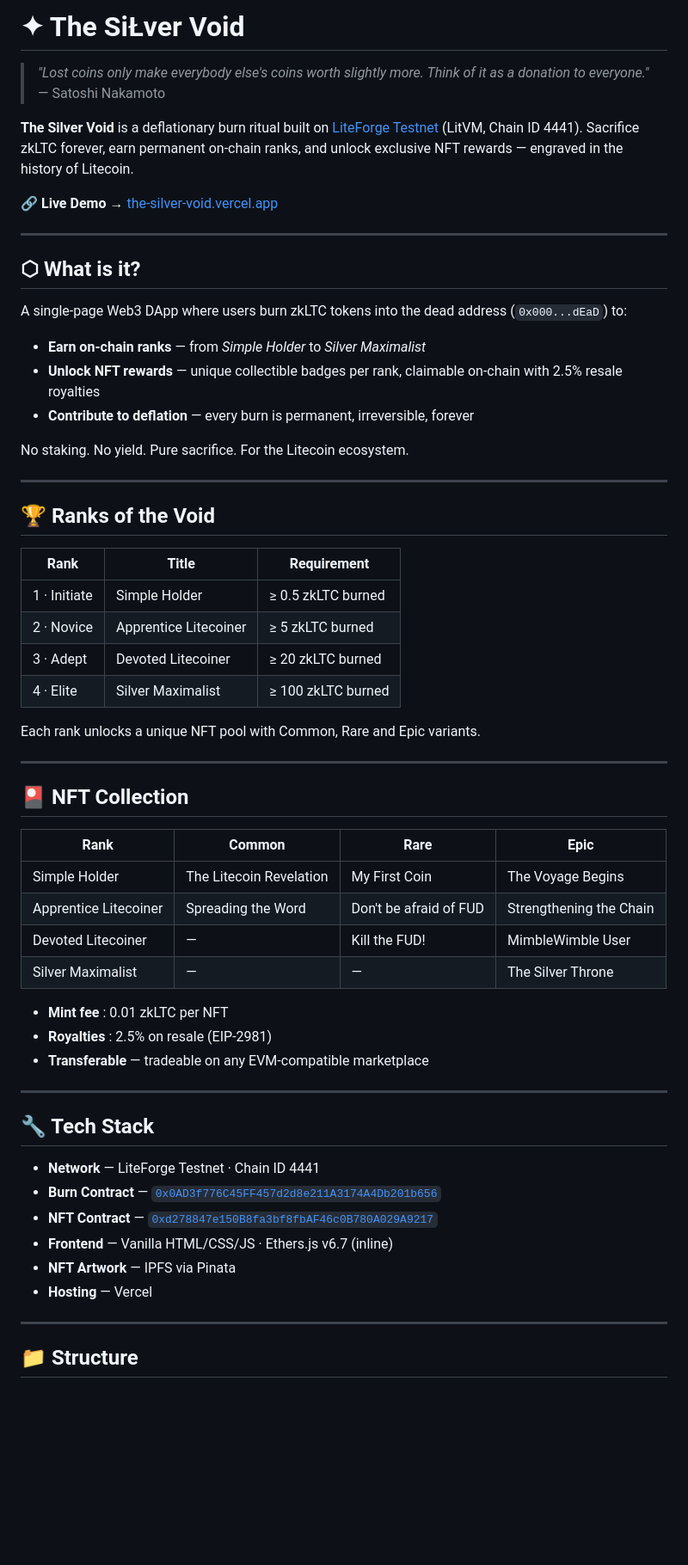
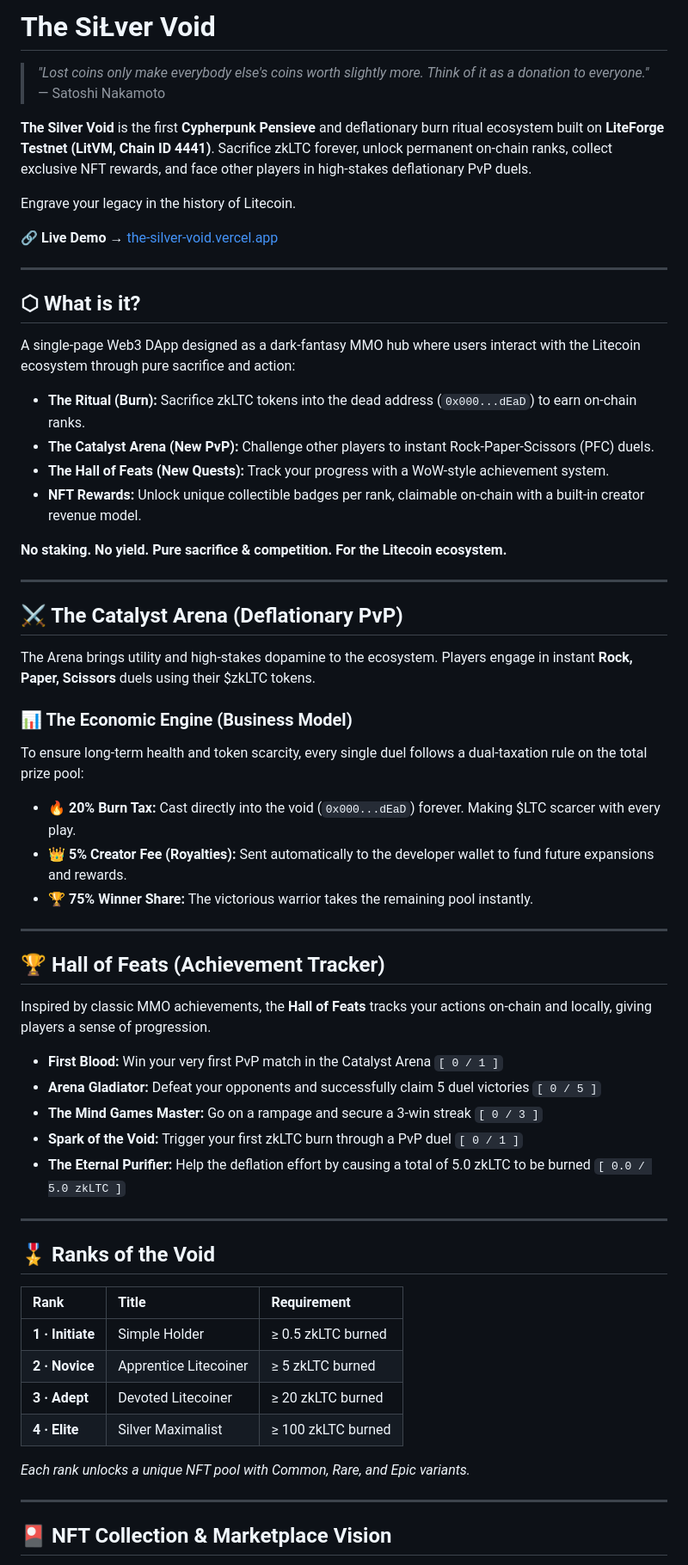
Before and after one commit to QantikLTC/the-silver-void, a Markdown page: README.md, the part around one of its changes. Shown at 86% size. Drawn GitHub-style; blank space fills up the shorter version.

```diff
--- a/README.md
+++ b/README.md
@@ -1,9 +1,10 @@
-# ✦ The SiŁver Void
+# The SiŁver Void
 
-> *"Lost coins only make everybody else's coins worth slightly more. Think of it as a donation to everyone."*
-> — Satoshi Nakamoto
+> *"Lost coins only make everybody else's coins worth slightly more. Think of it as a donation to everyone."* — Satoshi Nakamoto
 
-**The Silver Void** is a deflationary burn ritual built on [LiteForge Testnet](https://testnet.litvm.com) (LitVM, Chain ID 4441). Sacrifice zkLTC forever, earn permanent on-chain ranks, and unlock exclusive NFT rewards — engraved in the history of Litecoin.
+**The Silver Void** is the first **Cypherpunk Pensieve** and deflationary burn ritual ecosystem built on **LiteForge Testnet (LitVM, Chain ID 4441)**. Sacrifice zkLTC forever, unlock permanent on-chain ranks, collect exclusive NFT rewards, and face other players in high-stakes deflationary PvP duels.
+
+Engrave your legacy in the history of Litecoin.
 
 🔗 **Live Demo** → [the-silver-void.vercel.app](https://the-silver-void.vercel.app)
 
@@ -11,54 +12,52 @@
 
 ## ⬡ What is it?
 
-A single-page Web3 DApp where users burn zkLTC tokens into the dead address (`0x000...dEaD`) to:
+A single-page Web3 DApp designed as a dark-fantasy MMO hub where users interact with the Litecoin ecosystem through pure sacrifice and action:
+* **The Ritual (Burn):** Sacrifice zkLTC tokens into the dead address (`0x000...dEaD`) to earn on-chain ranks.
+* **The Catalyst Arena (New PvP):** Challenge other players to instant Rock-Paper-Scissors (PFC) duels.
+* **The Hall of Feats (New Quests):** Track your progress with a WoW-style achievement system.
+* **NFT Rewards:** Unlock unique collectible badges per rank, claimable on-chain with a built-in creator revenue model.
 
-- **Earn on-chain ranks** — from *Simple Holder* to *Silver Maximalist*
-- **Unlock NFT rewards** — unique collectible badges per rank, claimable on-chain with 2.5% resale royalties
-- **Contribute to deflation** — every burn is permanent, irreversible, forever
-
-No staking. No yield. Pure sacrifice. For the Litecoin ecosystem.
+**No staking. No yield. Pure sacrifice & competition. For the Litecoin ecosystem.**
 
 ---
 
-## 🏆 Ranks of the Void
+## ⚔️ The Catalyst Arena (Deflationary PvP)
 
-| Rank | Title | Requirement |
-|------|-------|-------------|
-| 1 · Initiate | Simple Holder | ≥ 0.5 zkLTC burned |
-| 2 · Novice | Apprentice Litecoiner | ≥ 5 zkLTC burned |
-| 3 · Adept | Devoted Litecoiner | ≥ 20 zkLTC burned |
-| 4 · Elite | Silver Maximalist | ≥ 100 zkLTC burned |
+The Arena brings utility and high-stakes dopamine to the ecosystem. Players engage in instant **Rock, Paper, Scissors** duels using their $zkLTC tokens.
 
-Each rank unlocks a unique NFT pool with Common, Rare and Epic variants.
+### 📊 The Economic Engine (Business Model)
+To ensure long-term health and token scarcity, every single duel follows a dual-taxation rule on the total prize pool:
+* **🔥 20% Burn Tax:** Cast directly into the void (`0x000...dEaD`) forever. Making $LTC scarcer with every play.
+* **👑 5% Creator Fee (Royalties):** Sent automatically to the developer wallet to fund future expansions and rewards.
+* **🏆 75% Winner Share:** The victorious warrior takes the remaining pool instantly.
 
 ---
 
-## 🎴 NFT Collection
+## 🏆 Hall of Feats (Achievement Tracker)
 
-| Rank | Common | Rare | Epic |
-|------|--------|------|------|
-| Simple Holder | The Litecoin Revelation | My First Coin | The Voyage Begins |
-| Apprentice Litecoiner | Spreading the Word | Don't be afraid of FUD | Strengthening the Chain |
-| Devoted Litecoiner | — | Kill the FUD! | MimbleWimble User |
-| Silver Maximalist | — | — | The Silver Throne|
+Inspired by classic MMO achievements, the **Hall of Feats** tracks your actions on-chain and locally, giving players a sense of progression.
 
-- **Mint fee** : 0.01 zkLTC per NFT
-- **Royalties** : 2.5% on resale (EIP-2981)
-- **Transferable** — tradeable on any EVM-compatible marketplace
+* **First Blood:** Win your very first PvP match in the Catalyst Arena `[ 0 / 1 ]`
+* **Arena Gladiator:** Defeat your opponents and successfully claim 5 duel victories `[ 0 / 5 ]`
+* **The Mind Games Master:** Go on a rampage and secure a 3-win streak `[ 0 / 3 ]`
+* **Spark of the Void:** Trigger your first zkLTC burn through a PvP duel `[ 0 / 1 ]`
+* **The Eternal Purifier:** Help the deflation effort by causing a total of 5.0 zkLTC to be burned `[ 0.0 / 5.0 zkLTC ]`
 
 ---
 
-## 🔧 Tech Stack
+## 🎖️ Ranks of the Void
 
-- **Network** — LiteForge Testnet · Chain ID 4441
-- **Burn Contract** — [`0x0AD3f776C45FF457d2d8e211A3174A4Db201b656`](https://liteforge.explorer.caldera.xyz/address/0x0AD3f776C45FF457d2d8e211A3174A4Db201b656)
-- **NFT Contract** — [`0xd278847e150B8fa3bf8fbAF46c0B780A029A9217`](https://liteforge.explorer.caldera.xyz/address/0xd278847e150B8fa3bf8fbAF46c0B780A029A9217)
-- **Frontend** — Vanilla HTML/CSS/JS · Ethers.js v6.7 (inline)
-- **NFT Artwork** — IPFS via Pinata
-- **Hosting** — Vercel
+| Rank | Title | Requirement |
+| :--- | :--- | :--- |
+| **1 · Initiate** | Simple Holder | ≥ 0.5 zkLTC burned |
+| **2 · Novice** | Apprentice Litecoiner | ≥ 5 zkLTC burned |
+| **3 · Adept** | Devoted Litecoiner | ≥ 20 zkLTC burned |
+| **4 · Elite** | Silver Maximalist | ≥ 100 zkLTC burned |
+
+*Each rank unlocks a unique NFT pool with Common, Rare, and Epic variants.*
 
 ---
 
-## 📁 Structure
+## 🎴 NFT Collection & Marketplace Vision
 
```
Also changed, not shown: other parts of README.md (+22 -32 lines).
